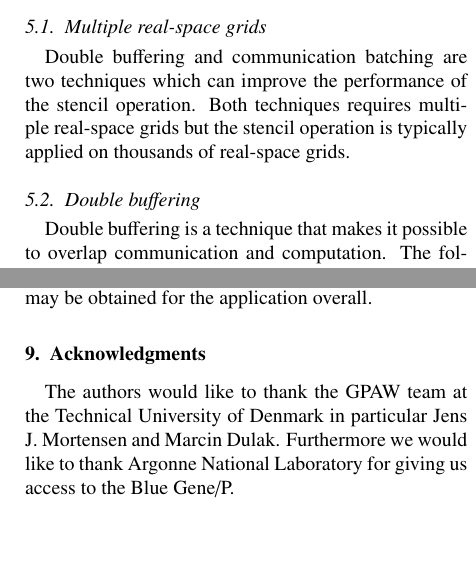
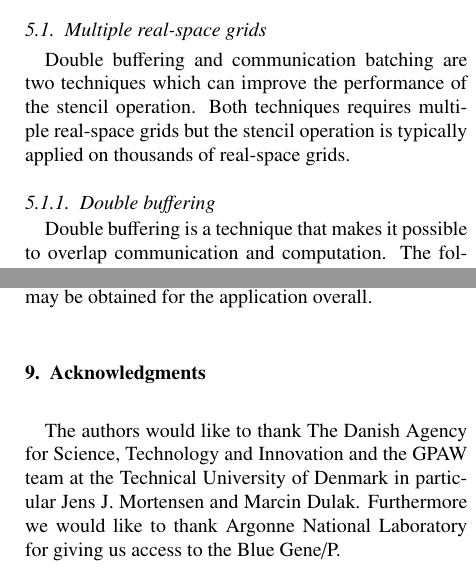
Before and after one commit to seyatutome/distnumpy, a LaTeX paper (papers/gpaw/main.tex): two parts of the columns of pages 4 and 7 of 8, joined at a grey line, cut so that both start at the same text, the shorter picture padded with empty space. Compiled offline with pdfLaTeX.

Commit message:
work on gpaw paper

```diff
--- a/papers/gpaw/main.tex
+++ b/papers/gpaw/main.tex
@@ -291,7 +290,7 @@ Another important performance aspect is how to map the distributed real-space gr
 \subsection{Multiple real-space grids}
 Double buffering and communication batching are two techniques which can improve the performance of the stencil operation. Both techniques requires multiple real-space grids but the stencil operation is typically applied on thousands of real-space grids.
 
-\subsection{Double buffering}
+\subsubsection{Double buffering}
 
 \begin{figure}
  \centering
@@ -423,7 +422,7 @@ While latency-hiding is the primary factor for the improvement we observe, the h
 Overall we are satisfied with the performance of the new implementation of the stencil operation, still a lot of work remains if the entire GPAW computation should utilize latency-hiding and hybrid programming. It may not be worth the hard work that is needed to rewrite most of GPAW, but it is our expectation that an overall performance gain as the one demonstrated in this work may be obtained for the application overall.
 
 \section{Acknowledgments}
-The authors would like to thank the GPAW team at the Technical University of Denmark in particular Jens J. Mortensen and Marcin Dulak. Furthermore we would like to thank Argonne National Laboratory for giving us access to the Blue Gene/P.
+The authors would like to thank The Danish Agency for Science, Technology and Innovation and the GPAW team at the Technical University of Denmark in particular Jens J. Mortensen and Marcin Dulak. Furthermore we would like to thank Argonne National Laboratory for giving us access to the Blue Gene/P.
 
 
 \bibliographystyle{model1b-num-names}
```
Also changed, not shown: papers/gpaw/main.tex (5 more changed lines).
